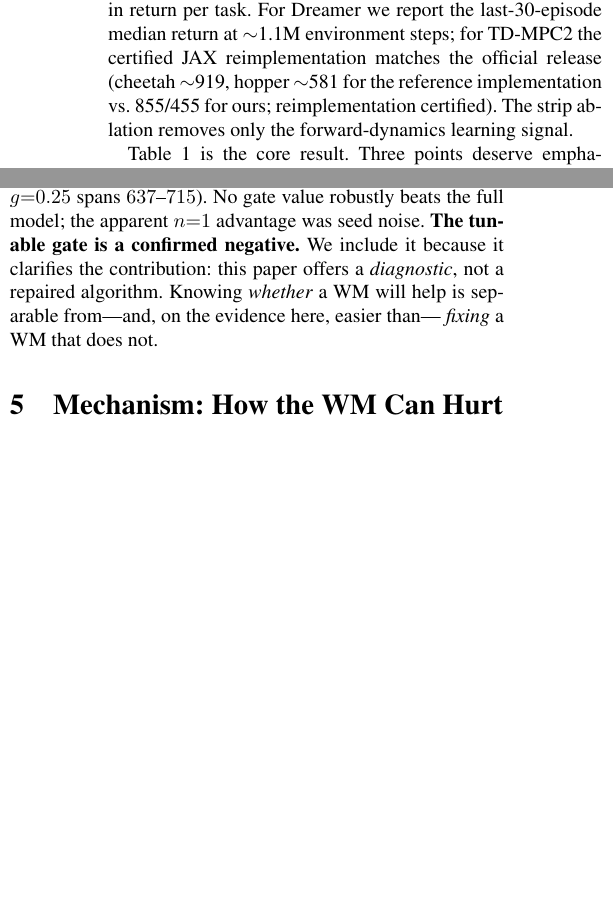
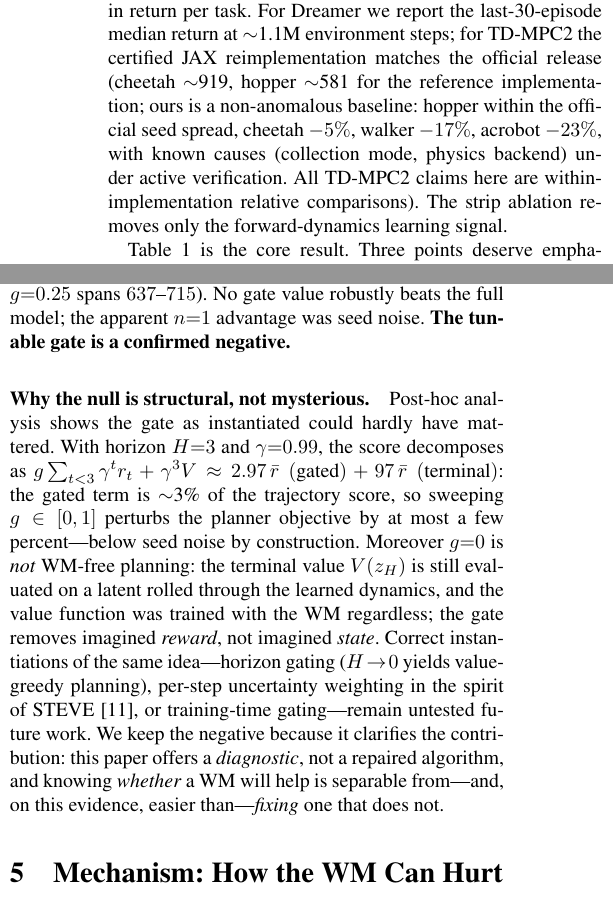
Before and after one commit to SuuTTT/wm-redundancy-paper, a LaTeX paper (aaai_wm_diagnostic.tex): two parts of the columns of page 2 of 4, joined at a grey line, cut so that both start at the same text, the shorter picture padded with empty space. Compiled offline with pdfLaTeX.

Commit message:
corrections: honest parity table (non-anomalous, not full parity; fix runs launched) + gate null explained structurally (3% score share, g=0 != WM-free) in report and paper §4
Co-Authored-By: Claude Fable 5 <noreply@anthropic.com>

```diff
--- a/aaai_wm_diagnostic.tex
+++ b/aaai_wm_diagnostic.tex
@@ -127,8 +127,7 @@ predicts that the learned WM is load-bearing; high compressibility
 We ablate the WM in each framework and measure the change in return per task.
 For Dreamer we report the last-30-episode median return at $\sim$1.1M
 environment steps; for TD-MPC2 the certified JAX reimplementation matches the
-official release (cheetah $\sim$919, hopper $\sim$581 for the reference
-implementation vs.\ 855/455 for ours; reimplementation certified). The strip
+official release (cheetah $\sim$919, hopper $\sim$581 for the reference implementation; ours is a non-anomalous baseline: hopper within the official seed spread, cheetah $-5\%$, walker $-17\%$, acrobot $-23\%$, with known causes (collection mode, physics backend) under active verification. All TD-MPC2 claims here are within-implementation relative comparisons). The strip
 ablation removes only the forward-dynamics learning signal.
 
 \begin{table}[t]
@@ -186,10 +185,25 @@ replication. At $n{=}4$--$5$ seeds the per-gate means collapse into a
 while the within-gate seed spread is $\sim$80--100 points (e.g.\ $g{=}0.25$
 spans $637$--$715$). No gate value robustly beats the full model; the apparent
 $n{=}1$ advantage was seed noise. \textbf{The tunable gate is a confirmed
-negative.} We include it because it clarifies the contribution: this paper
-offers a \emph{diagnostic}, not a repaired algorithm. Knowing \emph{whether}
-a WM will help is separable from---and, on the evidence here, easier than---
-\emph{fixing} a WM that does not.
+negative.}
+
+\paragraph{Why the null is structural, not mysterious.}
+Post-hoc analysis shows the gate as instantiated could hardly have mattered.
+With horizon $H{=}3$ and $\gamma{=}0.99$, the score decomposes as
+$g\sum_{t<3}\gamma^t r_t + \gamma^3 V \approx 2.97\,\bar r\;(\text{gated}) +
+97\,\bar r\;(\text{terminal})$: the gated term is $\sim$3\% of the trajectory
+score, so sweeping $g\in[0,1]$ perturbs the planner objective by at most a few
+percent---below seed noise by construction. Moreover $g{=}0$ is \emph{not}
+WM-free planning: the terminal value $V(z_H)$ is still evaluated on a latent
+rolled through the learned dynamics, and the value function was trained with
+the WM regardless; the gate removes imagined \emph{reward}, not imagined
+\emph{state}. Correct instantiations of the same idea---horizon gating
+($H\!\to\!0$ yields value-greedy planning), per-step uncertainty weighting in
+the spirit of STEVE \cite{buckman2018steve}, or training-time gating---remain
+untested future work. We keep the negative because it clarifies the
+contribution: this paper offers a \emph{diagnostic}, not a repaired algorithm,
+and knowing \emph{whether} a WM will help is separable from---and, on this
+evidence, easier than---\emph{fixing} one that does not.
 
 \section{Mechanism: How the WM Can Hurt}
 \label{sec:mechanism}
```
Also changed, not shown: DAILY_REPORT_2026-07-19.md (+7 -1 lines), aaai_wm_diagnostic.pdf, aaai_wm_diagnostic.tex (2 more changed lines).
